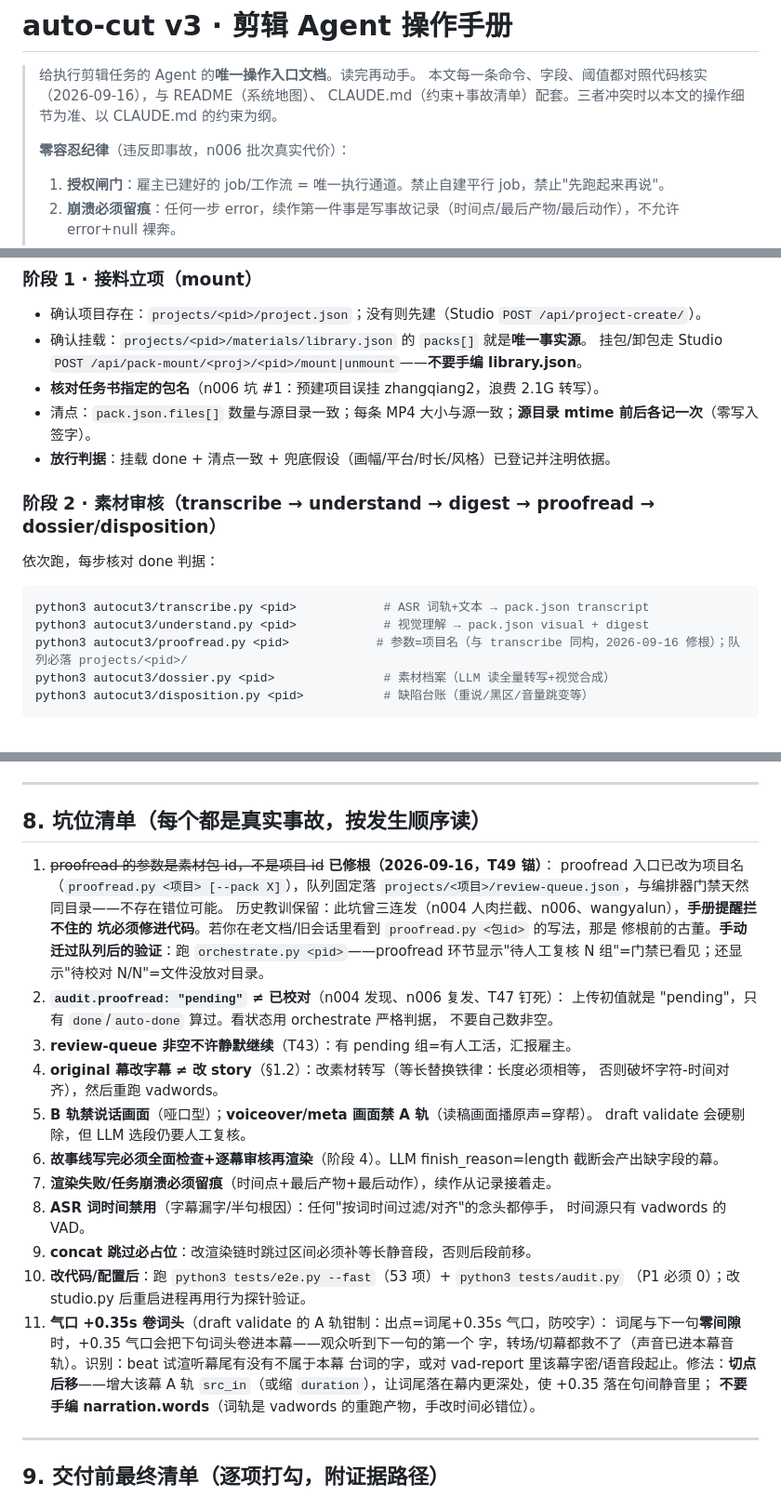
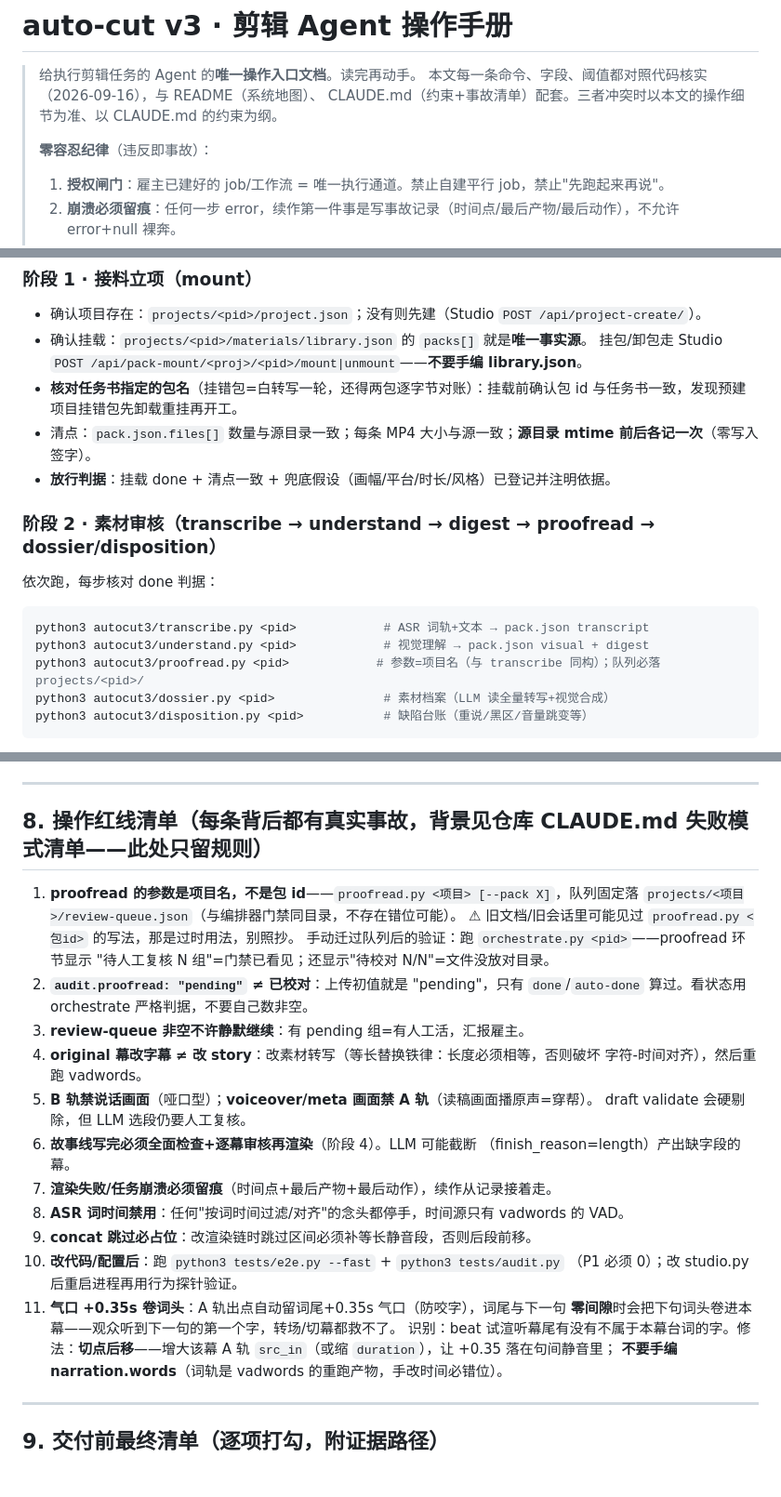
Before and after one commit to noah-1106/auto-cut-v3, a Markdown page: 剪辑Agent操作手册.md, 3 parts joined by grey strips. Shown at 93% size. GitHub-like rendering; blank space fills up the shorter version.

Commit message:
手册读者面收口：事故史清出操作指令（Noah 审读意见）
新 agent 需要的是"现在该怎么做"，不是 n006/wangyalun 是谁。全部项目名/事故叙事
从指令文本移除：坑位清单改名"操作红线清单"（只留规则+处置，背景一句指向 CLAUDE.md
失败模式清单）；§1/阶段 2/头部纪律的 n004/n006/卡3/修根/复发等字样清零；
proofread 条目保留"旧文档可能见过 <包id> 写法=过时"的反误导提示（这对新读者
仍是必要信息）。

grep 验证：n006|wangyalun|卡N|agent-037|三连发|古董|人肉|实锤|修根|复发 零命中。

Co-Authored-By: Claude Opus 4.6 (1M context) <noreply@anthropic.com>

````diff
--- a/剪辑Agent操作手册.md
+++ b/剪辑Agent操作手册.md
@@ -4,7 +4,7 @@
 > 本文每一条命令、字段、阈值都对照代码核实（2026-09-16），与 README（系统地图）、
 > CLAUDE.md（约束+事故清单）配套。三者冲突时以本文的操作细节为准、以 CLAUDE.md 的约束为纲。
 >
-> **零容忍纪律**（违反即事故，n006 批次真实代价）：
+> **零容忍纪律**（违反即事故）：
 > 1. **授权闸门**：雇主已建好的 job/工作流 = 唯一执行通道。禁止自建平行 job，禁止"先跑起来再说"。
 > 2. **崩溃必须留痕**：任何一步 error，续作第一件事是写事故记录（时间点/最后产物/最后动作），不允许 error+null 裸奔。
 > 3. **源素材零写入**：`materials/packs/<pid>/` 里的 MP4/JPG 原片禁止任何写操作（管线自身审计字段除外）。
@@ -77,7 +77,8 @@ materials/packs/     projects/<pid>/           projects/<pid>/storylines/<sid>.j
 - 确认项目存在：`projects/<pid>/project.json`；没有则先建（Studio `POST /api/project-create/`）。
 - 确认挂载：`projects/<pid>/materials/library.json` 的 `packs[]` 就是**唯一事实源**。
   挂包/卸包走 Studio `POST /api/pack-mount/<proj>/<pid>/mount|unmount`——**不要手编 library.json**。
-- **核对任务书指定的包名**（n006 坑 #1：预建项目误挂 zhangqiang2，浪费 2.1G 转写）。
+- **核对任务书指定的包名**（挂错包=白转写一轮，还得两包逐字节对账）：挂载前确认包 id
+  与任务书一致，发现预建项目挂错包先卸载重挂再开工。
 - 清点：`pack.json.files[]` 数量与源目录一致；每条 MP4 大小与源一致；**源目录 mtime 前后各记一次**（零写入签字）。
 - **放行判据**：挂载 done + 清点一致 + 兜底假设（画幅/平台/时长/风格）已登记并注明依据。
 
@@ -86,7 +87,7 @@ materials/packs/     projects/<pid>/           projects/<pid>/storylines/<sid>.j
 ```bash
 python3 autocut3/transcribe.py <pid>            # ASR 词轨+文本 → pack.json transcript
 python3 autocut3/understand.py <pid>            # 视觉理解 → pack.json visual + digest
-python3 autocut3/proofread.py <pid>            # 参数=项目名（与 transcribe 同构，2026-09-16 修根）；队列必落 projects/<pid>/
+python3 autocut3/proofread.py <pid>            # 参数=项目名（与 transcribe 同构）；队列必落 projects/<pid>/
 python3 autocut3/dossier.py <pid>               # 素材档案（LLM 读全量转写+视觉合成）
 python3 autocut3/disposition.py <pid>           # 缺陷台账（重说/黑区/音量跳变等）
 ```
@@ -358,36 +359,31 @@ Studio 路由（http://127.0.0.1:8765）：
 
 ---
 
-## 8. 坑位清单（每个都是真实事故，按发生顺序读）
+## 8. 操作红线清单（每条背后都有真实事故，背景见仓库 CLAUDE.md 失败模式清单——此处只留规则）
 
-1. ~~proofread 的参数是素材包 id，不是项目 id~~ **已修根（2026-09-16，T49 锚）**：
-   proofread 入口已改为项目名（`proofread.py <项目> [--pack X]`），队列固定落
-   `projects/<项目>/review-queue.json`，与编排器门禁天然同目录——不存在错位可能。
-   历史教训保留：此坑曾三连发（n004 人肉拦截、n006、wangyalun），**手册提醒拦不住的
-   坑必须修进代码**。若你在老文档/旧会话里看到 `proofread.py <包id>` 的写法，那是
-   修根前的古董。**手动迁过队列后的验证**：跑 `orchestrate.py <pid>`——proofread
-   环节显示"待人工复核 N 组"=门禁已看见；还显示"待校对 N/N"=文件没放对目录。
-2. **`audit.proofread: "pending"` ≠ 已校对**（n004 发现、n006 复发、T47 钉死）：
-   上传初值就是 "pending"，只有 `done`/`auto-done` 算过。看状态用 orchestrate 严格判据，
-   不要自己数非空。
-3. **review-queue 非空不许静默继续**（T43）：有 pending 组=有人工活，汇报雇主。
-4. **original 幕改字幕 ≠ 改 story**（§1.2）：改素材转写（等长替换铁律：长度必须相等，
-   否则破坏字符-时间对齐），然后重跑 vadwords。
+1. **proofread 的参数是项目名，不是包 id**——`proofread.py <项目> [--pack X]`，队列固定落
+   `projects/<项目>/review-queue.json`（与编排器门禁同目录，不存在错位可能）。
+   ⚠ 旧文档/旧会话里可能见过 `proofread.py <包id>` 的写法，那是过时用法，别照抄。
+   手动迁过队列后的验证：跑 `orchestrate.py <pid>`——proofread 环节显示
+   "待人工复核 N 组"=门禁已看见；还显示"待校对 N/N"=文件没放对目录。
+2. **`audit.proofread: "pending"` ≠ 已校对**：上传初值就是 "pending"，只有
+   `done`/`auto-done` 算过。看状态用 orchestrate 严格判据，不要自己数非空。
+3. **review-queue 非空不许静默继续**：有 pending 组=有人工活，汇报雇主。
+4. **original 幕改字幕 ≠ 改 story**：改素材转写（等长替换铁律：长度必须相等，否则破坏
+   字符-时间对齐），然后重跑 vadwords。
 5. **B 轨禁说话画面**（哑口型）；**voiceover/meta 画面禁 A 轨**（读稿画面播原声=穿帮）。
    draft validate 会硬剔除，但 LLM 选段仍要人工复核。
-6. **故事线写完必须全面检查+逐幕审核再渲染**（阶段 4）。LLM finish_reason=length
-   截断会产出缺字段的幕。
+6. **故事线写完必须全面检查+逐幕审核再渲染**（阶段 4）。LLM 可能截断
+   （finish_reason=length）产出缺字段的幕。
 7. **渲染失败/任务崩溃必须留痕**（时间点+最后产物+最后动作），续作从记录接着走。
-8. **ASR 词时间禁用**（字幕漏字/半句根因）：任何"按词时间过滤/对齐"的念头都停手，
-   时间源只有 vadwords 的 VAD。
+8. **ASR 词时间禁用**：任何"按词时间过滤/对齐"的念头都停手，时间源只有 vadwords 的 VAD。
 9. **concat 跳过必占位**：改渲染链时跳过区间必须补等长静音段，否则后段前移。
-10. **改代码/配置后**：跑 `python3 tests/e2e.py --fast`（53 项）+ `python3 tests/audit.py`
+10. **改代码/配置后**：跑 `python3 tests/e2e.py --fast` + `python3 tests/audit.py`
     （P1 必须 0）；改 studio.py 后重启进程再用行为探针验证。
-11. **气口 +0.35s 卷词头**（draft validate 的 A 轨钳制：出点=词尾+0.35s 气口，防咬字）：
-    词尾与下一句**零间隙**时，+0.35 气口会把下句词头卷进本幕——观众听到下一句的第一个
-    字，转场/切幕都救不了（声音已进本幕音轨）。识别：beat 试渲听幕尾有没有不属于本幕
-    台词的字，或对 vad-report 里该幕字密/语音段起止。修法：**切点后移**——增大该幕
-    A 轨 `src_in`（或缩 `duration`），让词尾落在幕内更深处，使 +0.35 落在句间静音里；
+11. **气口 +0.35s 卷词头**：A 轨出点自动留词尾+0.35s 气口（防咬字），词尾与下一句
+    **零间隙**时会把下句词头卷进本幕——观众听到下一句的第一个字，转场/切幕都救不了。
+    识别：beat 试渲听幕尾有没有不属于本幕台词的字。修法：**切点后移**——增大该幕
+    A 轨 `src_in`（或缩 `duration`），让 +0.35 落在句间静音里；
     **不要手编 narration.words**（词轨是 vadwords 的重跑产物，手改时间必错位）。
 
 ---
````
Also changed, not shown: other parts of 剪辑Agent操作手册.md (+1 -1 lines).
